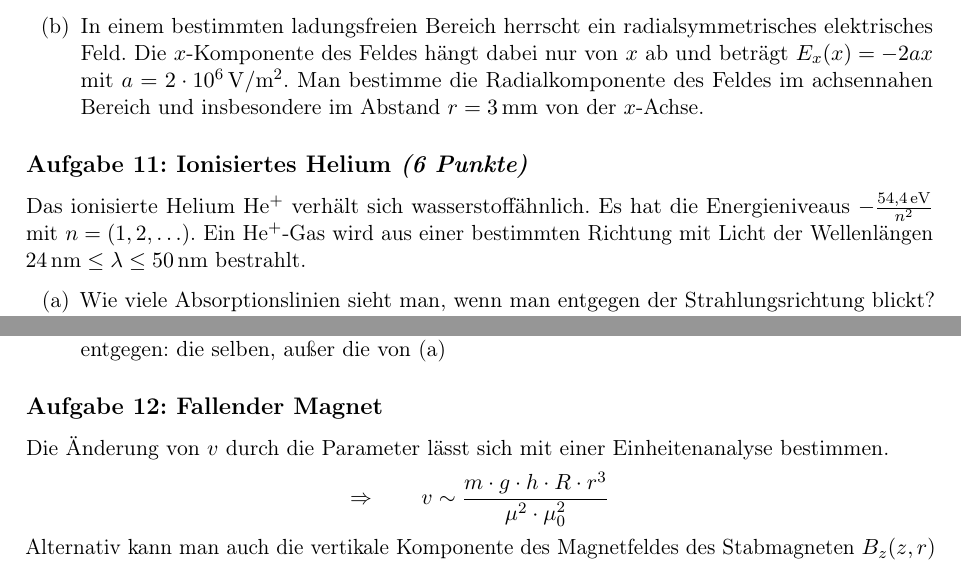
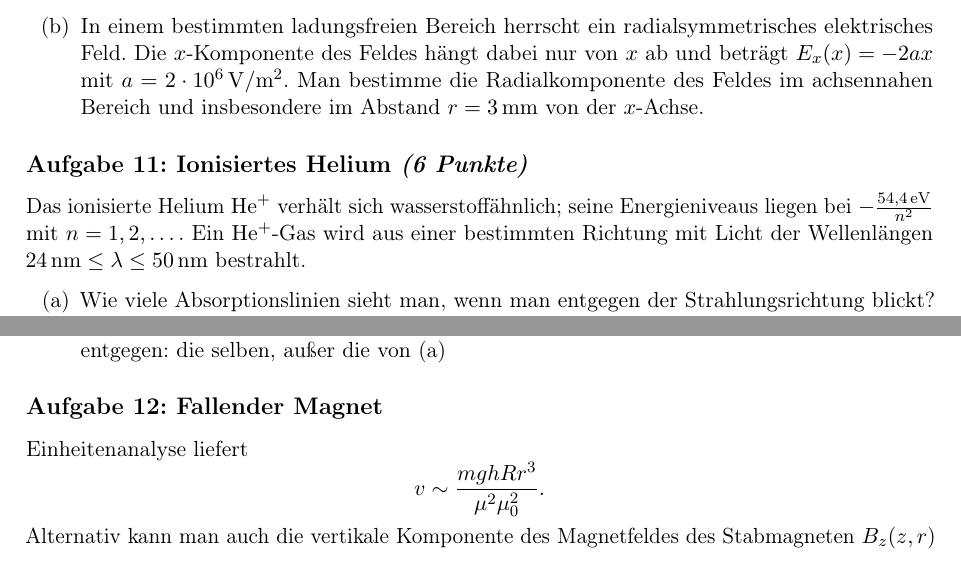
Before and after one commit to pzorin/ipho-aufgabensammlung, a LaTeX book (ipho-aufgaben.tex, which reads theorie-2006-3-2.tex): two parts of pages 5 and 46 of 75, joined at a grey line, cut so that both start at the same text. Compiled offline with pdfLaTeX.

Commit message:
Verbessere Formulierung

```diff
--- a/theorie-2006-3-2.tex
+++ b/theorie-2006-3-2.tex
@@ -152,9 +152,8 @@ E_\rho(r)=6\ee{3}\unit{V/m}.
 
 
 \begin{problem}{Ionisiertes Helium}{6}
-Das ionisierte Helium He$^+$ verhält sich wasserstoffähnlich. Es hat die Energieniveaus
-$-\frac{54,4\unit{eV}}{n^2}$ mit $n=(1,2,\ldots)$. Ein He$^+$-Gas wird aus einer bestimmten Richtung
-mit Licht der Wellenlängen $24\unit{nm}\leq\lambda\leq50\unit{nm}$ bestrahlt.
+Das ionisierte Helium $\mathrm{He}^+$ verhält sich wasserstoffähnlich; seine Energieniveaus liegen bei $-\frac{54,4\unit{eV}}{n^2}$ mit $n=1,2,\dots$.
+Ein $\mathrm{He}^+$-Gas wird aus einer bestimmten Richtung mit Licht der Wellenlängen $24\unit{nm}\leq\lambda\leq50\unit{nm}$ bestrahlt.
 \begin{abcenum}
 \item Wie viele Absorptionslinien sieht man, wenn man entgegen der Strahlungsrichtung blickt? Welche Wellenlängen haben sie?
 \item Welche Emissionslinien beobachtet man entgegen bzw. senkrecht zur Strahlungsrichtung?
@@ -173,5 +172,5 @@ Ein Stabmagnet mit dem magnetischen Moment $\mu$ fällt mit dem Nordpol nach unt
 Wie ändert sich $v$, wenn man jeweils eine der Größen $m$, $\mu$, $h$, $R$, $r$ verdoppelt und die anderen dabei konstant lässt?\\
 Die Luftreibung, das Erdmagnetfeld sowie Selbst- und Gegeninduktion der Leiterschleifen können vernachlässigt werden.
 \begin{solution}
-Die Änderung von $v$ durch die Parameter lässt sich mit einer Einheitenanalyse bestimmen.
+Einheitenanalyse liefert
 \[
```
Also changed, not shown: theorie-2006-3-2.tex (3 more changed lines).
